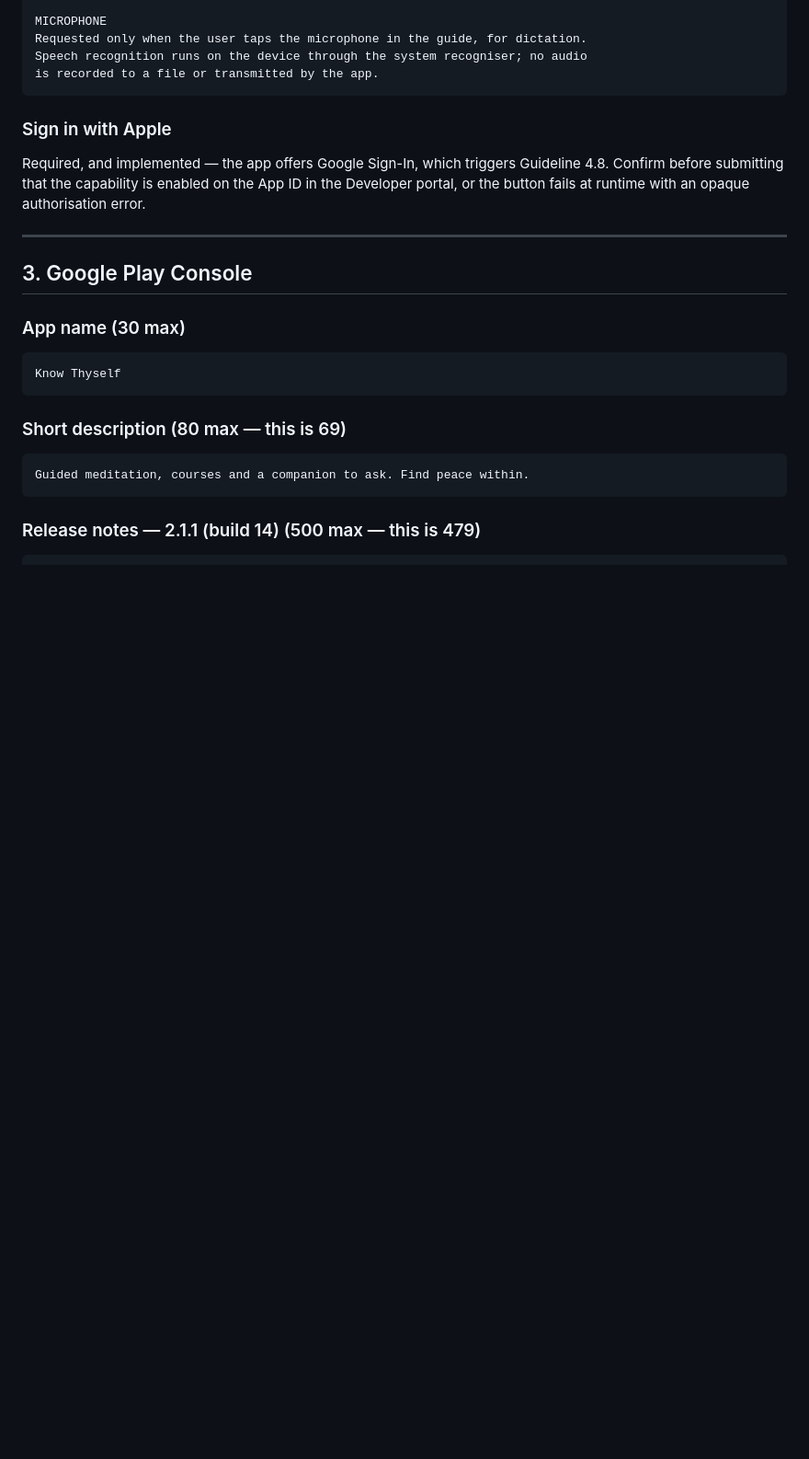
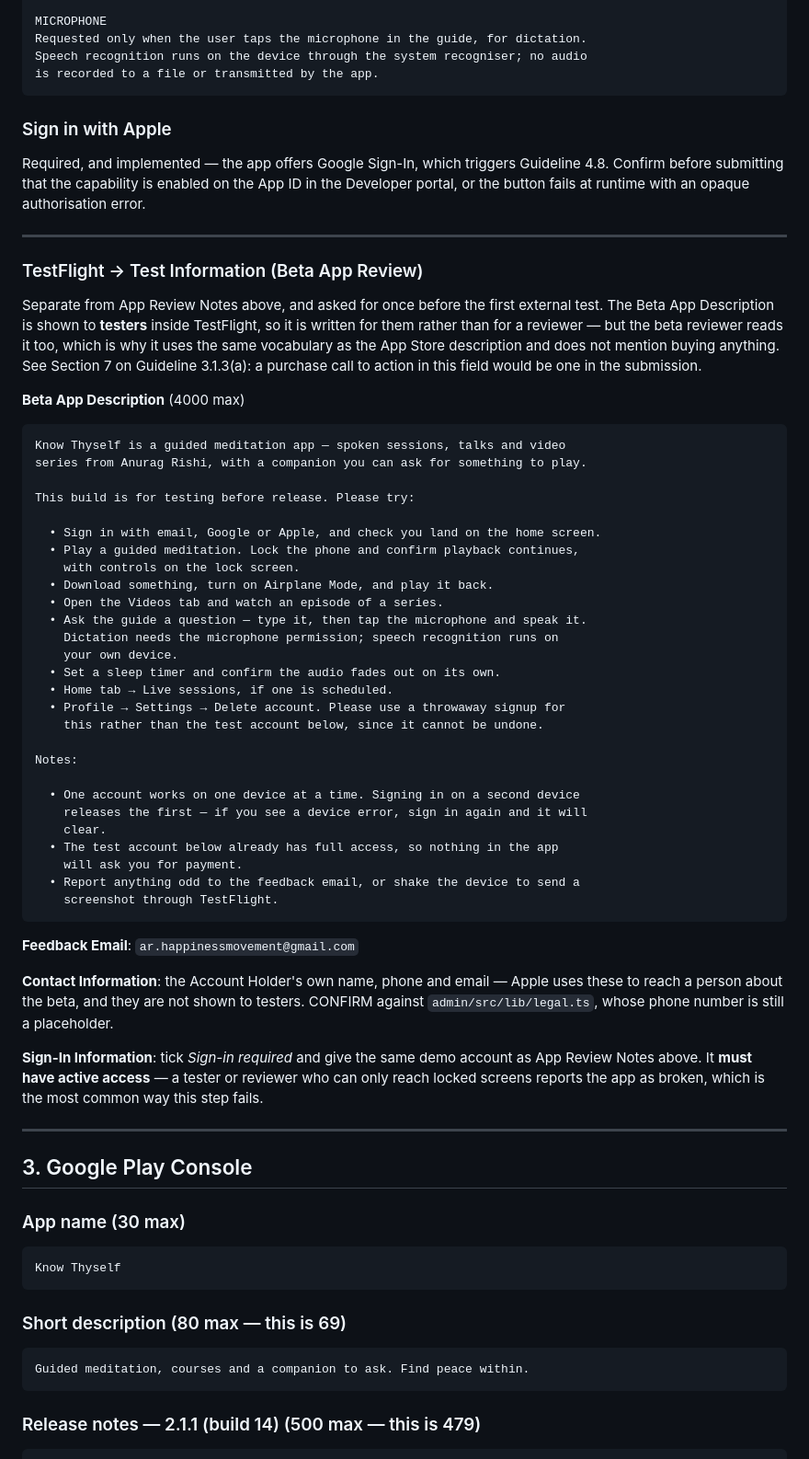
Before and after one commit to cyberking-coder/Rishi_app2, a Markdown page: docs/store-listing.md, the part around the change. Shown at 92% size. Drawn GitHub-style; blank space fills up the shorter version.

Commit message:
Write the TestFlight Test Information copy down with the rest
Beta App Review asks for this once, in a modal, and it is then invisible
until it is wrong. It belongs with the other store copy.

The Beta App Description is shown to testers rather than to a reviewer,
but the beta reviewer reads it too — so it uses the same vocabulary as
the App Store description and mentions no prices and no website. A
purchase call to action in this field would be one in the submission,
which is the whole thing Section 7 is about.

Written as things to try rather than as a description of the app, since
a tester who is told what the app is will confirm that it is that, and a
tester who is given a list will find what is broken.

Co-Authored-By: Claude Opus 5 <noreply@anthropic.com>
Claude-Session: https://claude.ai/code/session_01QAekPFiqRdxurD3Bhzvu4J

````diff
--- a/docs/store-listing.md
+++ b/docs/store-listing.md
@@ -223,6 +223,61 @@ opaque authorisation error.
 
 ---
 
+### TestFlight → Test Information (Beta App Review)
+
+Separate from App Review Notes above, and asked for once before the first
+external test. The Beta App Description is shown to **testers** inside
+TestFlight, so it is written for them rather than for a reviewer — but the
+beta reviewer reads it too, which is why it uses the same vocabulary as the
+App Store description and does not mention buying anything. See Section 7 on
+Guideline 3.1.3(a): a purchase call to action in this field would be one in
+the submission.
+
+**Beta App Description** (4000 max)
+```
+Know Thyself is a guided meditation app — spoken sessions, talks and video
+series from Anurag Rishi, with a companion you can ask for something to play.
+
+This build is for testing before release. Please try:
+
+  • Sign in with email, Google or Apple, and check you land on the home screen.
+  • Play a guided meditation. Lock the phone and confirm playback continues,
+    with controls on the lock screen.
+  • Download something, turn on Airplane Mode, and play it back.
+  • Open the Videos tab and watch an episode of a series.
+  • Ask the guide a question — type it, then tap the microphone and speak it.
+    Dictation needs the microphone permission; speech recognition runs on
+    your own device.
+  • Set a sleep timer and confirm the audio fades out on its own.
+  • Home tab → Live sessions, if one is scheduled.
+  • Profile → Settings → Delete account. Please use a throwaway signup for
+    this rather than the test account below, since it cannot be undone.
+
+Notes:
+
+  • One account works on one device at a time. Signing in on a second device
+    releases the first — if you see a device error, sign in again and it will
+    clear.
+  • The test account below already has full access, so nothing in the app
+    will ask you for payment.
+  • Report anything odd to the feedback email, or shake the device to send a
+    screenshot through TestFlight.
+```
+
+**Feedback Email**: `ar.happinessmovement@gmail.com`
+
+**Contact Information**: the Account Holder's own name, phone and email —
+Apple uses these to reach a person about the beta, and they are not shown to
+testers. CONFIRM against `admin/src/lib/legal.ts`, whose phone number is still
+a placeholder.
+
+**Sign-In Information**: tick *Sign-in required* and give the same demo
+account as App Review Notes above. It **must have active access** — a tester
+or reviewer who can only reach locked screens reports the app as broken, which
+is the most common way this step fails.
+
+---
+
 ## 3. Google Play Console
 
 ### App name (30 max)
````
